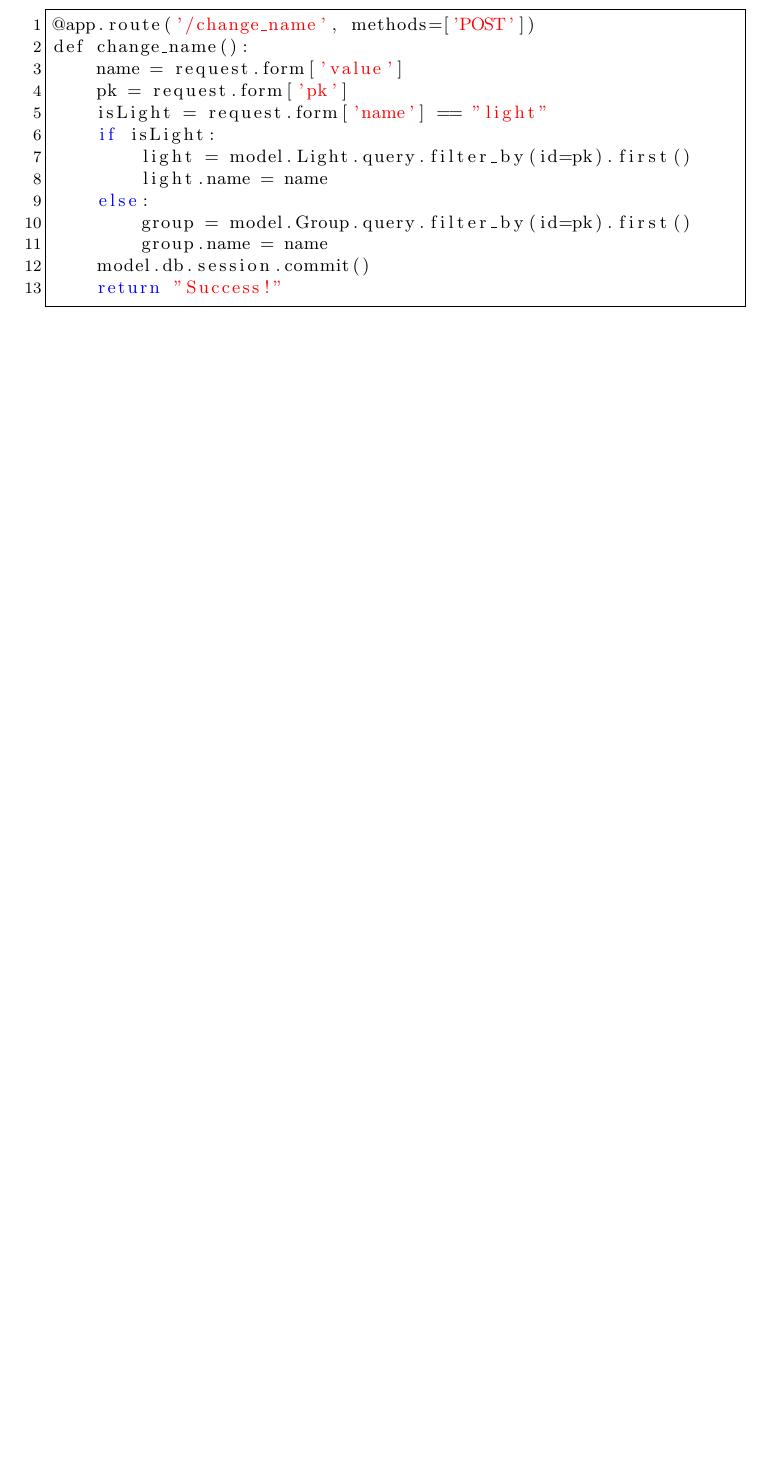
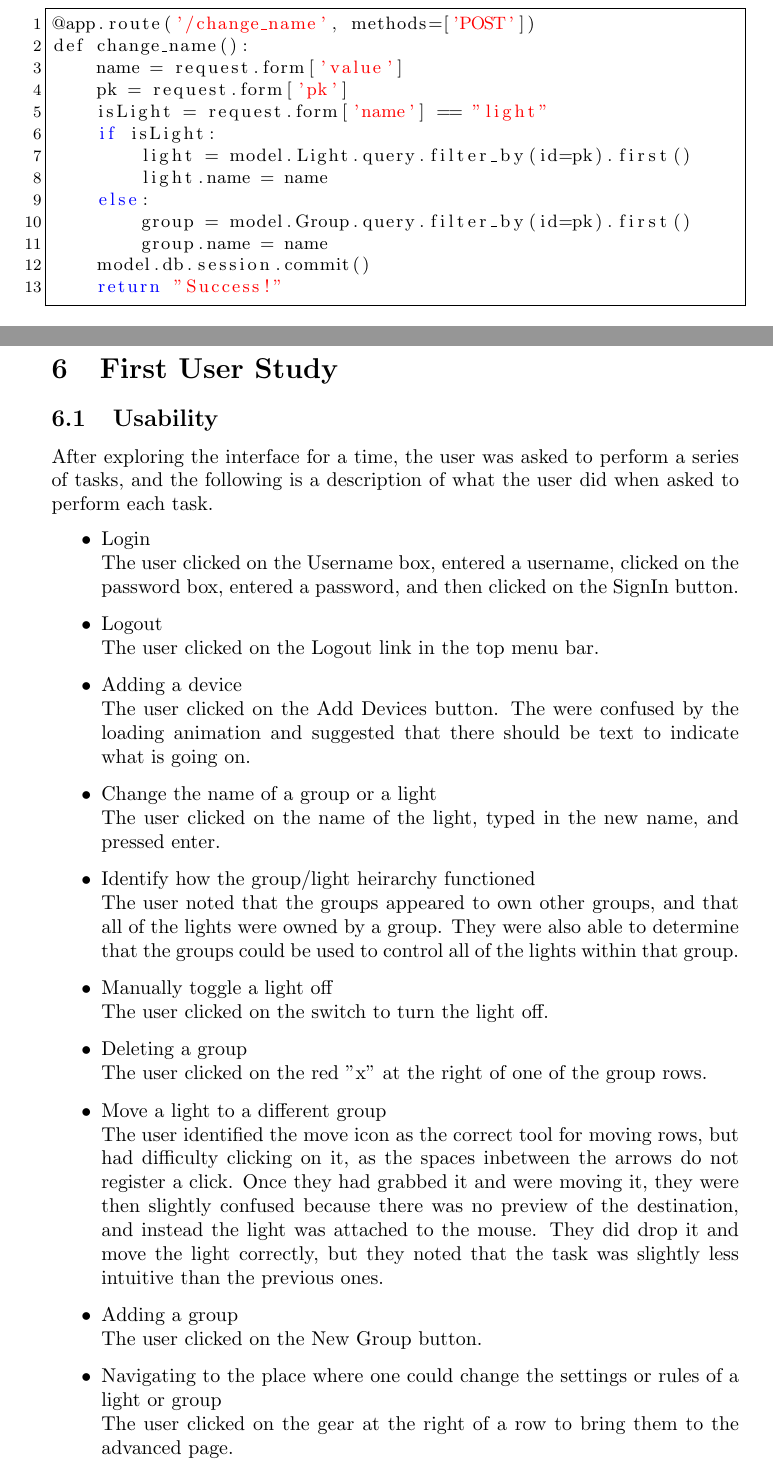
Before and after one commit to capstone22-Pilight/cs-senior-capstone, a LaTeX book (docs/midterm_report/report.tex): part of page 7 of 8 before the commit and two parts of pages 7 and 8 of 11 after it, the two joined at a grey line, cut so that both start at the same text, the shorter picture padded with empty space. Compiled offline with pdfLaTeX.

Commit message:
midterm_report: Created user study section and updated work in progress section

```diff
--- a/docs/midterm_report/report.tex
+++ b/docs/midterm_report/report.tex
@@ -168,3 +172,28 @@ def change_name():
     model.db.session.commit()
     return "Success!"
 \end{lstlisting}
+\section{First User Study}
+\subsection{Usability}
+After exploring the interface for a time, the user was asked to perform a series of tasks, and the following is a description of what the user did when asked to perform each task.
+\begin{itemize}
+  \item Login \\
+    The user clicked on the Username box, entered a username, clicked on the password box, entered a password, and then clicked on the SignIn button.
+  \item Logout \\
+    The user clicked on the Logout link in the top menu bar.
+  \item Adding a device \\
+    The user clicked on the Add Devices button. The were confused by the loading animation and suggested that there should be text to indicate what is going on.
+  \item Change the name of a group or a light \\
+    The user clicked on the name of the light, typed in the new name, and pressed enter.
+  \item Identify how the group/light heirarchy functioned \\
+    The user noted that the groups appeared to own other groups, and that all of the lights were owned by a group. They were also able to determine that the groups could be used to control all of the lights within that group.
+  \item Manually toggle a light off \\
+    The user clicked on the switch to turn the light off.
+  \item Deleting a group \\
+    The user clicked on the red "x" at the right of one of the group rows.
+  \item Move a light to a different group \\
+    The user identified the move icon as the correct tool for moving rows, but had difficulty clicking on it, as the spaces inbetween the arrows do not register a click. Once they had grabbed it and were moving it, they were then slightly confused because there was no preview of the destination, and instead the light was attached to the mouse. They did drop it and move the light correctly, but they noted that the task was slightly less intuitive than the previous ones.
+  \item Adding a group \\
+    The user clicked on the New Group button.
+  \item Navigating to the place where one could change the settings or rules of a light or group \\
+    The user clicked on the gear at the right of a row to bring them to the advanced page.
+  \item Set the light to turn on at sunset and turn off at sunrise \\
```
Also changed, not shown: docs/midterm_report/report.tex (30 more changed lines).
